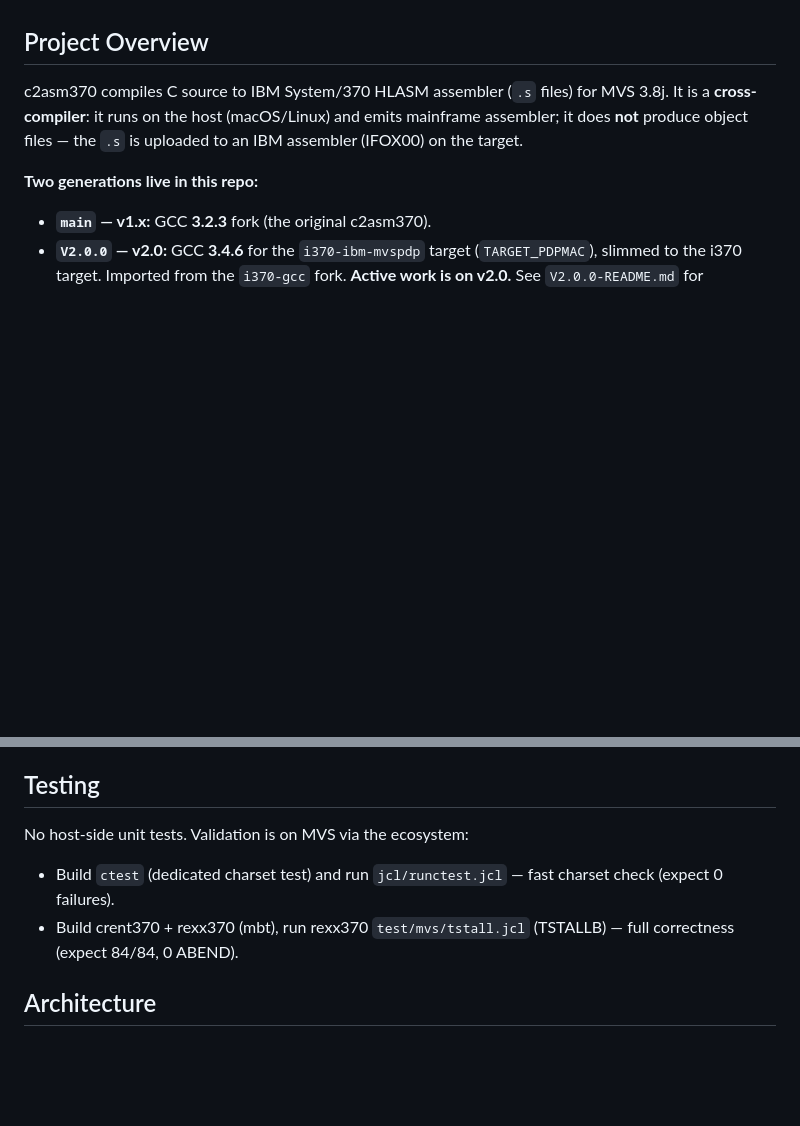
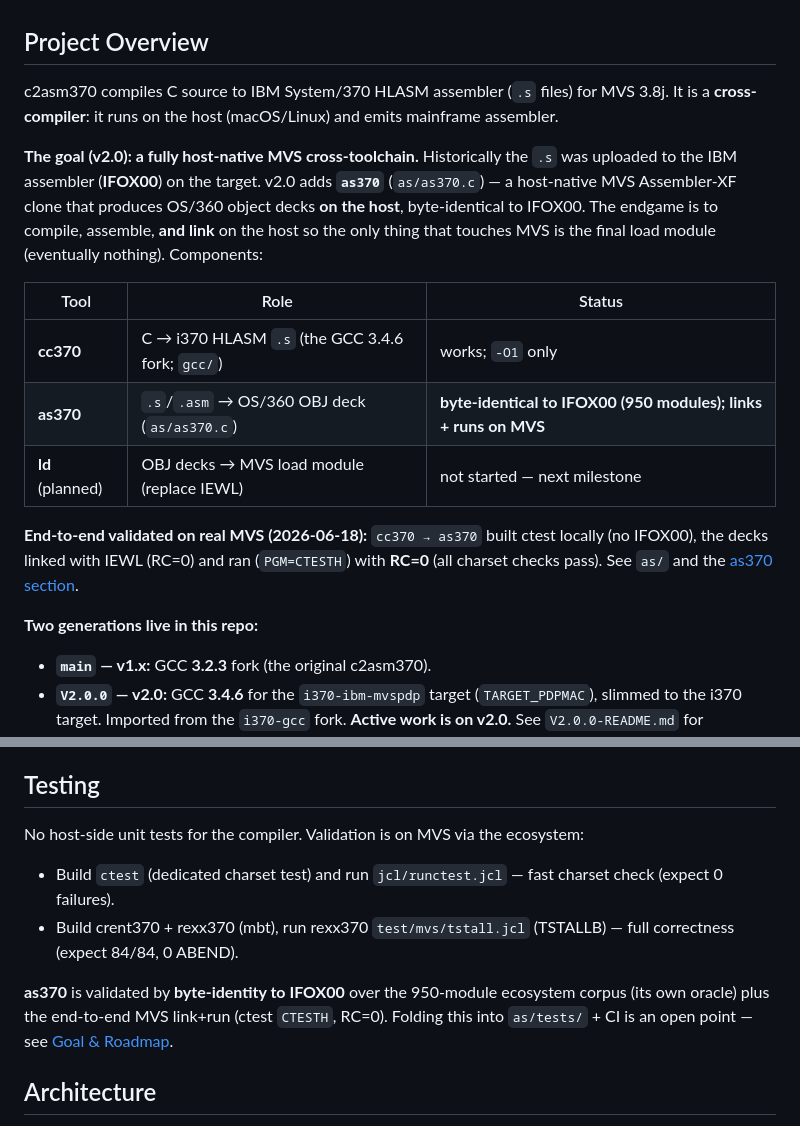
Before and after one commit to mvslovers/cc370, a Markdown page: CLAUDE.md, 2 parts joined by grey strips. GitHub-like rendering; blank space fills up the shorter version.

```diff
--- a/CLAUDE.md
+++ b/CLAUDE.md
@@ -4,7 +4,17 @@ This file provides guidance to Claude Code (claude.ai/code) when working with co
 
 ## Project Overview
 
-c2asm370 compiles C source to IBM System/370 HLASM assembler (`.s` files) for MVS 3.8j. It is a **cross-compiler**: it runs on the host (macOS/Linux) and emits mainframe assembler; it does **not** produce object files — the `.s` is uploaded to an IBM assembler (IFOX00) on the target.
+c2asm370 compiles C source to IBM System/370 HLASM assembler (`.s` files) for MVS 3.8j. It is a **cross-compiler**: it runs on the host (macOS/Linux) and emits mainframe assembler.
+
+**The goal (v2.0): a fully host-native MVS cross-toolchain.** Historically the `.s` was uploaded to the IBM assembler (**IFOX00**) on the target. v2.0 adds **`as370`** (`as/as370.c`) — a host-native MVS Assembler-XF clone that produces OS/360 object decks **on the host**, byte-identical to IFOX00. The endgame is to compile, assemble, **and link** on the host so the only thing that touches MVS is the final load module (eventually nothing). Components:
+
+| Tool | Role | Status |
+|------|------|--------|
+| **cc370** | C → i370 HLASM `.s` (the GCC 3.4.6 fork; `gcc/`) | works; `-O1` only |
+| **as370** | `.s`/`.asm` → OS/360 OBJ deck (`as/as370.c`) | **byte-identical to IFOX00 (950 modules); links + runs on MVS** |
+| **ld** (planned) | OBJ decks → MVS load module (replace IEWL) | not started — next milestone |
+
+**End-to-end validated on real MVS (2026-06-18):** `cc370 → as370` built ctest locally (no IFOX00), the decks linked with IEWL (RC=0) and ran (`PGM=CTESTH`) with **RC=0** (all charset checks pass). See `as/` and the [as370 section](#as370--host-native-mvs-assembler).
 
 **Two generations live in this repo:**
 - **`main` — v1.x:** GCC **3.2.3** fork (the original c2asm370).
@@ -33,10 +43,12 @@ Produces `build/gcc/cc1` (compiler proper) and `build/gcc/xgcc` (driver). Instal
 
 ## Testing
 
-No host-side unit tests. Validation is on MVS via the ecosystem:
+No host-side unit tests for the compiler. Validation is on MVS via the ecosystem:
 
 - Build `ctest` (dedicated charset test) and run `jcl/runctest.jcl` — fast charset check (expect 0 failures).
 - Build crent370 + rexx370 (mbt), run rexx370 `test/mvs/tstall.jcl` (TSTALLB) — full correctness (expect 84/84, 0 ABEND).
+
+**as370** is validated by **byte-identity to IFOX00** over the 950-module ecosystem corpus (its own oracle) plus the end-to-end MVS link+run (ctest `CTESTH`, RC=0). Folding this into `as/tests/` + CI is an open point — see [Goal & Roadmap](#goal--roadmap-open-points).
 
 ## Architecture
 
```
Also changed, not shown: other parts of CLAUDE.md (+35 -0 lines).
